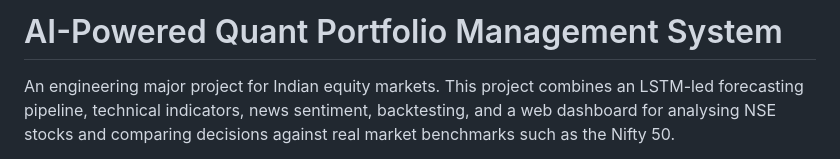
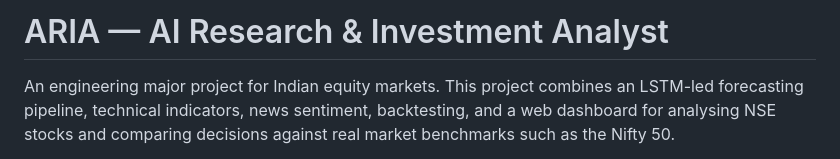
Before and after one commit to kiddooobuilds-maker/ARIA, a Markdown page: README.md, the part around the change. Drawn GitHub-style.

```diff
--- a/README.md
+++ b/README.md
@@ -1,4 +1,4 @@
-# AI-Powered Quant Portfolio Management System
+# ARIA — AI Research & Investment Analyst
 
 An engineering major project for Indian equity markets. This project combines an LSTM-led forecasting pipeline, technical indicators, news sentiment, backtesting, and a web dashboard for analysing NSE stocks and comparing decisions against real market benchmarks such as the Nifty 50.
 
```
